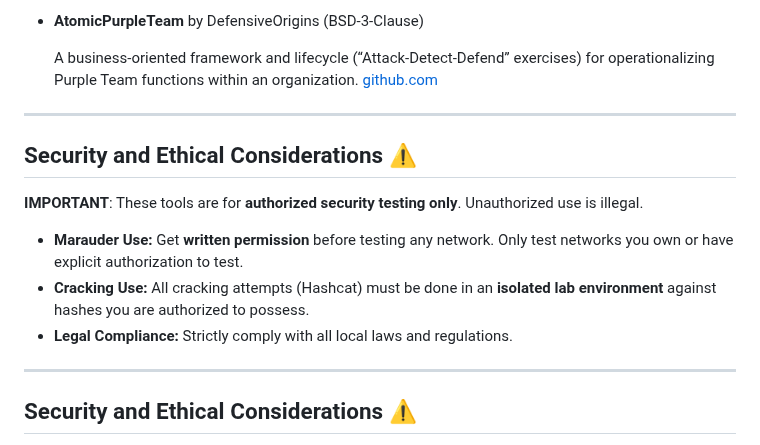
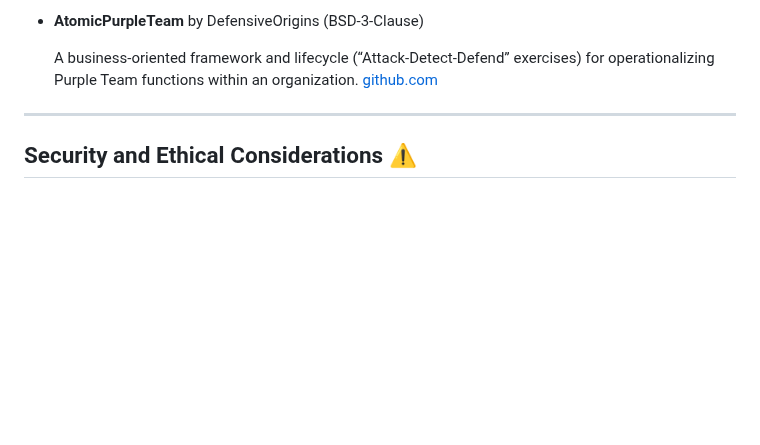
Before and after one commit to Pnwcomputers/ULTIMATE-CYBERSECURITY-MASTER-GUIDE, a Markdown page: PlayBooks/GitHubPlaybooks.md, the part around the change. Drawn GitHub-style; blank space fills up the shorter version.

```diff
--- a/PlayBooks/GitHubPlaybooks.md
+++ b/PlayBooks/GitHubPlaybooks.md
@@ -46,15 +46,6 @@
 
     A business-oriented framework and lifecycle (“Attack-Detect-Defend” exercises) for operationalizing Purple Team functions within an organization. [github.com](https://github.com/DefensiveOrigins/AtomicPurpleTeam?utm_source=chatgpt.com)
 
----
-
-## Security and Ethical Considerations ⚠️
-
-**IMPORTANT**: These tools are for **authorized security testing only**. Unauthorized use is illegal.
-
-* **Marauder Use:** Get **written permission** before testing any network. Only test networks you own or have explicit authorization to test.
-* **Cracking Use:** All cracking attempts (Hashcat) must be done in an **isolated lab environment** against hashes you are authorized to possess.
-* **Legal Compliance:** Strictly comply with all local laws and regulations.
 
 *****
 
```
